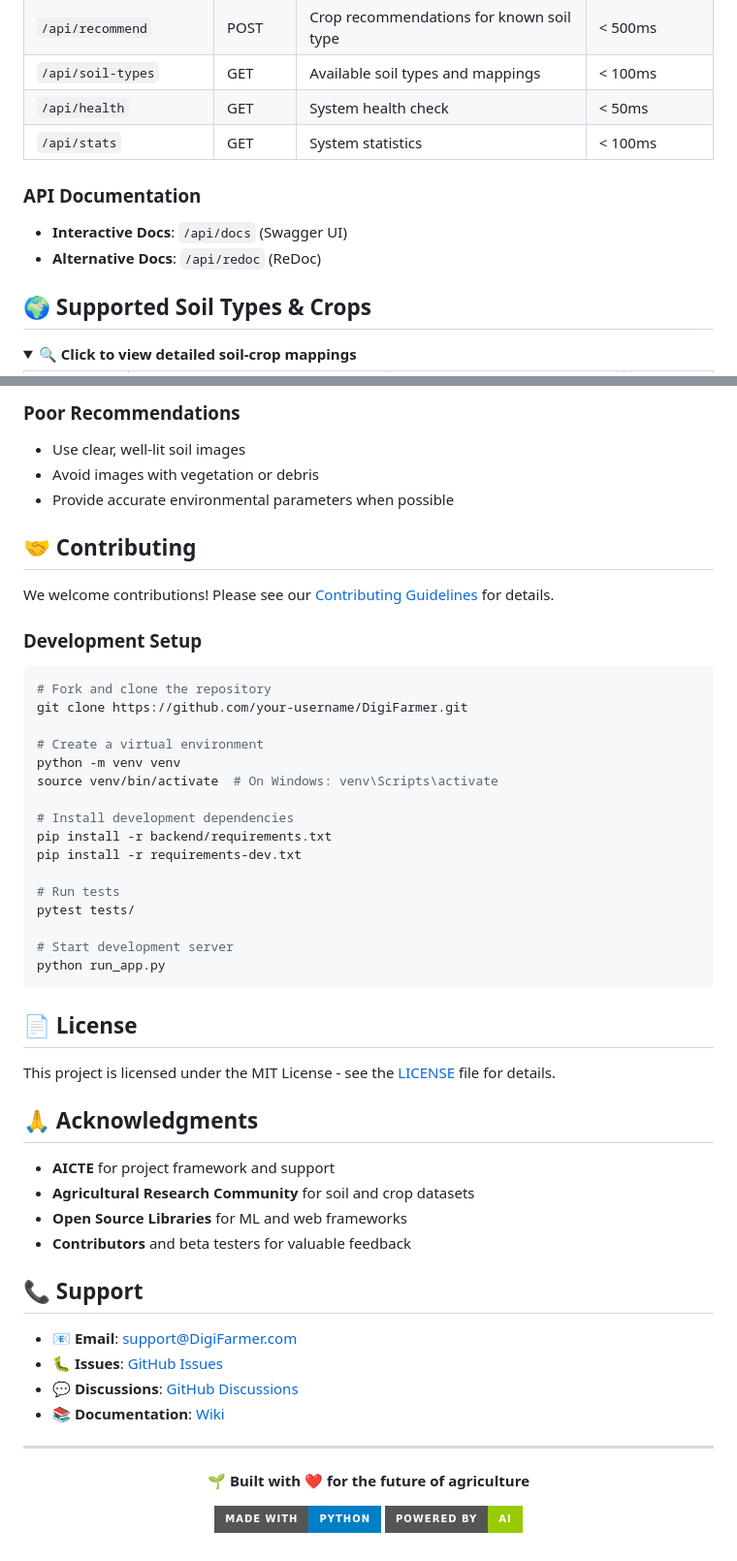
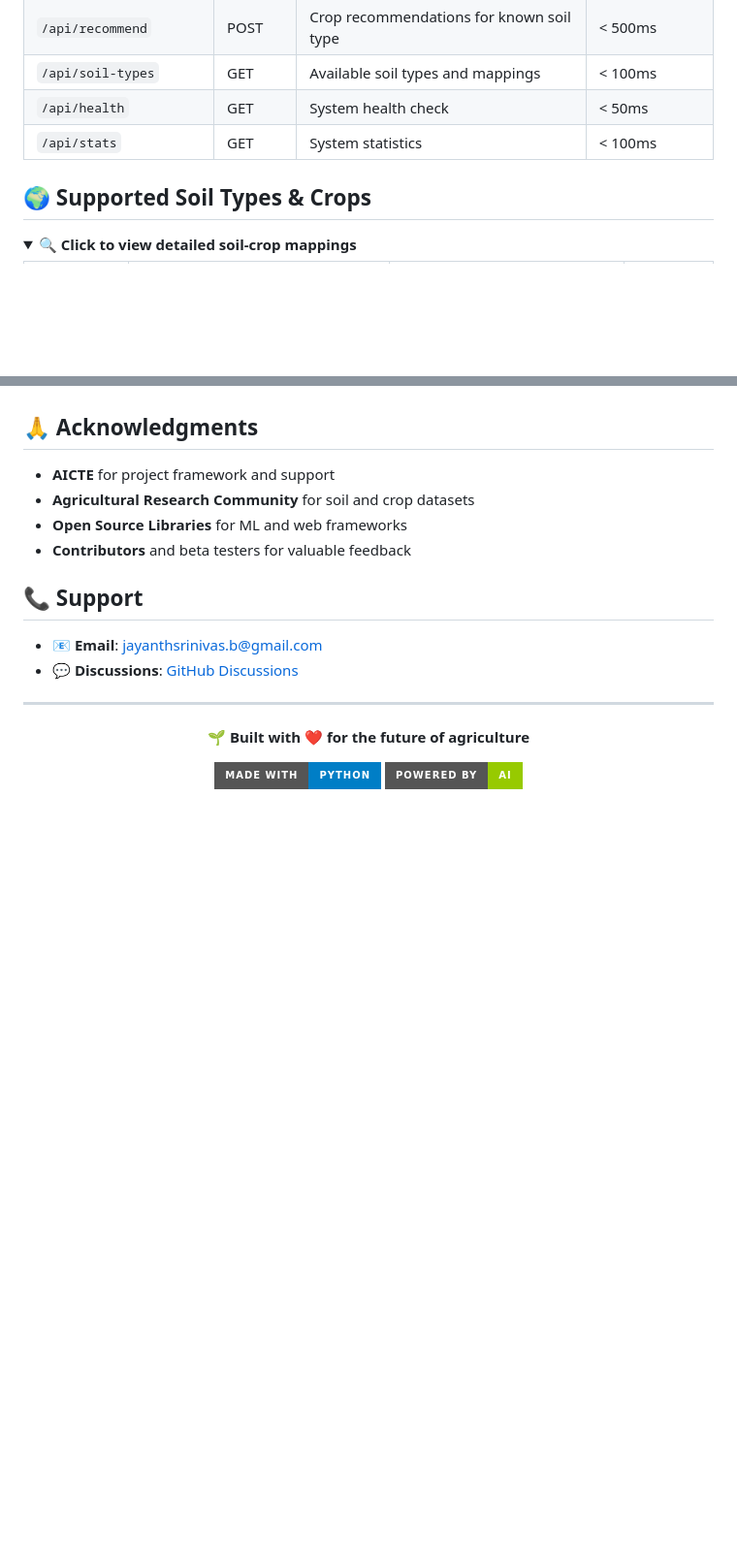
Before and after one commit to JayanthSrinivas06/DigiFarmer, a Markdown page: README.md, 2 parts joined by grey strips. Shown at 97% size. Drawn GitHub-style; folded sections open; badges without logos; blank space fills up the shorter version.

````diff
--- a/README.md
+++ b/README.md
@@ -105,9 +105,6 @@ DigiFarmer/
 | `/api/health` | GET | System health check | < 50ms |
 | `/api/stats` | GET | System statistics | < 100ms |
 
-### API Documentation
-- **Interactive Docs**: `/api/docs` (Swagger UI)
-- **Alternative Docs**: `/api/redoc` (ReDoc)
 
 ## 🌍 Supported Soil Types & Crops
 
@@ -263,37 +190,3 @@ kill -9 $(lsof -t -i:8000)
-### Poor Recommendations
-- Use clear, well-lit soil images
-- Avoid images with vegetation or debris
-- Provide accurate environmental parameters when possible
-
-</details>
-
-## 🤝 Contributing
-
-We welcome contributions! Please see our [Contributing Guidelines](CONTRIBUTING.md) for details.
-
-### Development Setup
-```bash
-# Fork and clone the repository
-git clone https://github.com/your-username/DigiFarmer.git
-
-# Create a virtual environment
-python -m venv venv
-source venv/bin/activate  # On Windows: venv\Scripts\activate
-
-# Install development dependencies
-pip install -r backend/requirements.txt
-pip install -r requirements-dev.txt
-
-# Run tests
-pytest tests/
-
-# Start development server
-python run_app.py
-```
-
-## 📄 License
-
-This project is licensed under the MIT License - see the [LICENSE](LICENSE) file for details.
 
 ## 🙏 Acknowledgments
 
@@ -304,10 +197,8 @@ This project is licensed under the MIT License - see the [LICENSE](LICENSE) file
 
 ## 📞 Support
 
-- **📧 Email**: support@DigiFarmer.com
-- **🐛 Issues**: [GitHub Issues](https://github.com/your-username/DigiFarmer/issues)
-- **💬 Discussions**: [GitHub Discussions](https://github.com/your-username/DigiFarmer/discussions)
-- **📚 Documentation**: [Wiki](https://github.com/your-username/DigiFarmer/wiki)
+- **📧 Email**: [jayanthsrinivas.b@gmail.com](jayanthsrinivas.b@gmail.com)
+- **💬 Discussions**: [GitHub Discussions](https://github.com/JayanthSrinivas06/DigiFarmer/discussions)
 
 ---
 
````
Also changed, not shown: other parts of README.md (+0 -70 lines).
